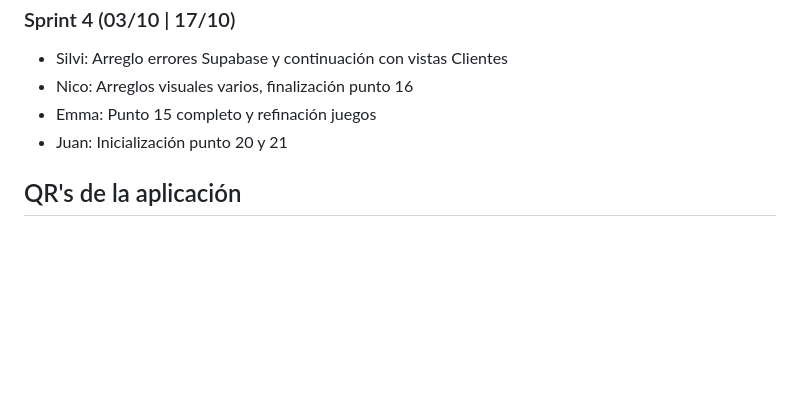
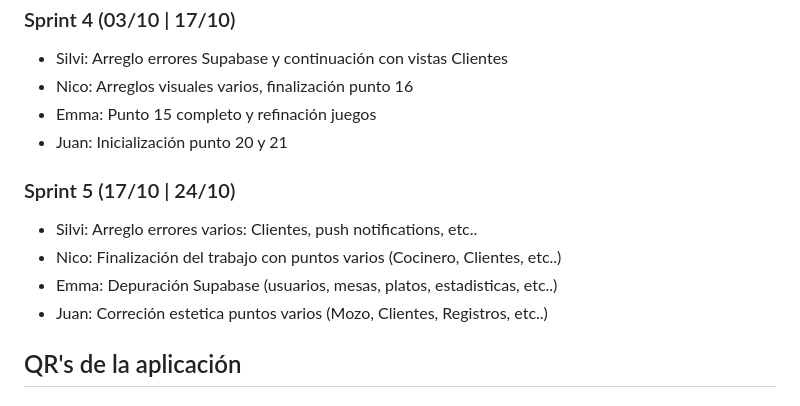
Before and after one commit to nmdoyhenart/Chido-2026, a Markdown page: README.md, the part around one of its changes. Drawn GitHub-style; blank space fills up the shorter version.

Commit message:
Update README with Sprint 5 details and images
Added details for Sprint 5 and updated images for various roles.

```diff
--- a/README.md
+++ b/README.md
@@ -57,6 +57,12 @@ Aplicación mobile para la gestión integral de un restaurante, enfocada en la e
 - Emma: Punto 15 completo y refinación juegos
 - Juan: Inicialización punto 20 y 21
 
+### Sprint 5 (17/10 | 24/10)
+- Silvi: Arreglo errores varios: Clientes, push notifications, etc..
+- Nico: Finalización del trabajo con puntos varios (Cocinero, Clientes, etc..)
+- Emma: Depuración Supabase (usuarios, mesas, platos, estadisticas, etc..)
+- Juan: Correción estetica puntos varios (Mozo, Clientes, Registros, etc..)
+
 ## QR's de la aplicación
 
 ### Acceso
```
Also changed, not shown: other parts of README.md (+37 -15 lines).
